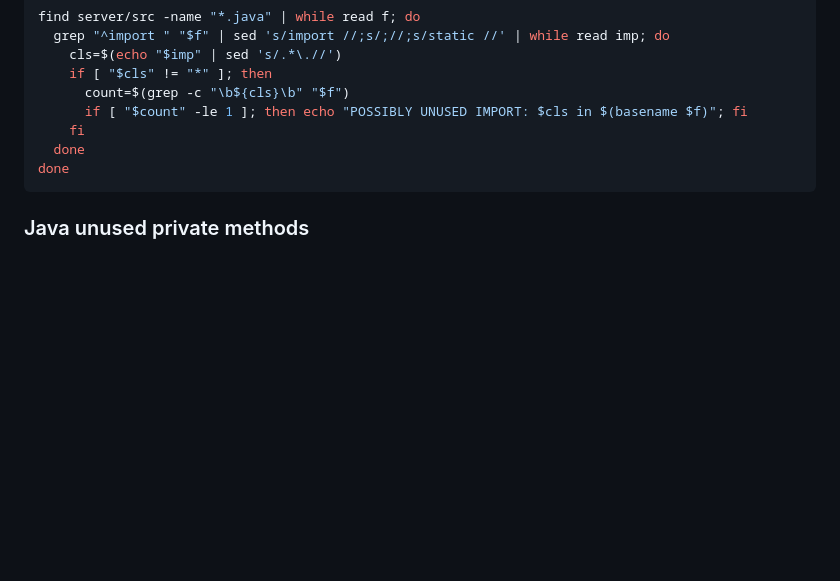
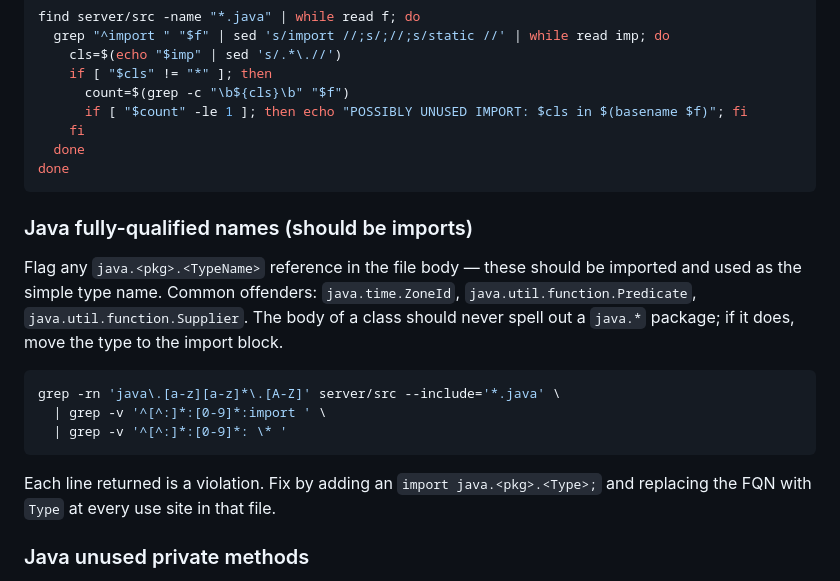
Before and after one commit to mmdtoycar/mahjong-omakase, a Markdown page: .claude/commands/audit.md, the part around the change. Drawn GitHub-style; blank space fills up the shorter version.

Commit message:
docs(audit): add fully-qualified-name check
Add a new sub-check under Part 4 that greps for java.<pkg>.<TypeName>
references outside of import lines and javadoc. Each match is a spot
that should be turned into a proper import + simple type name.

````diff
--- a/.claude/commands/audit.md
+++ b/.claude/commands/audit.md
@@ -74,6 +74,20 @@ find server/src -name "*.java" | while read f; do
 done
 ```
 
+### Java fully-qualified names (should be imports)
+Flag any `java.<pkg>.<TypeName>` reference in the file body — these should be
+imported and used as the simple type name. Common offenders: `java.time.ZoneId`,
+`java.util.function.Predicate`, `java.util.function.Supplier`. The body of a
+class should never spell out a `java.*` package; if it does, move the type to
+the import block.
+```bash
+grep -rn 'java\.[a-z][a-z]*\.[A-Z]' server/src --include='*.java' \
+  | grep -v '^[^:]*:[0-9]*:import ' \
+  | grep -v '^[^:]*:[0-9]*: \* '
+```
+Each line returned is a violation. Fix by adding an `import java.<pkg>.<Type>;`
+and replacing the FQN with `Type` at every use site in that file.
+
 ### Java unused private methods
 Read each Java service/controller/handler file and check if every private method is called within the same class.
 
````
